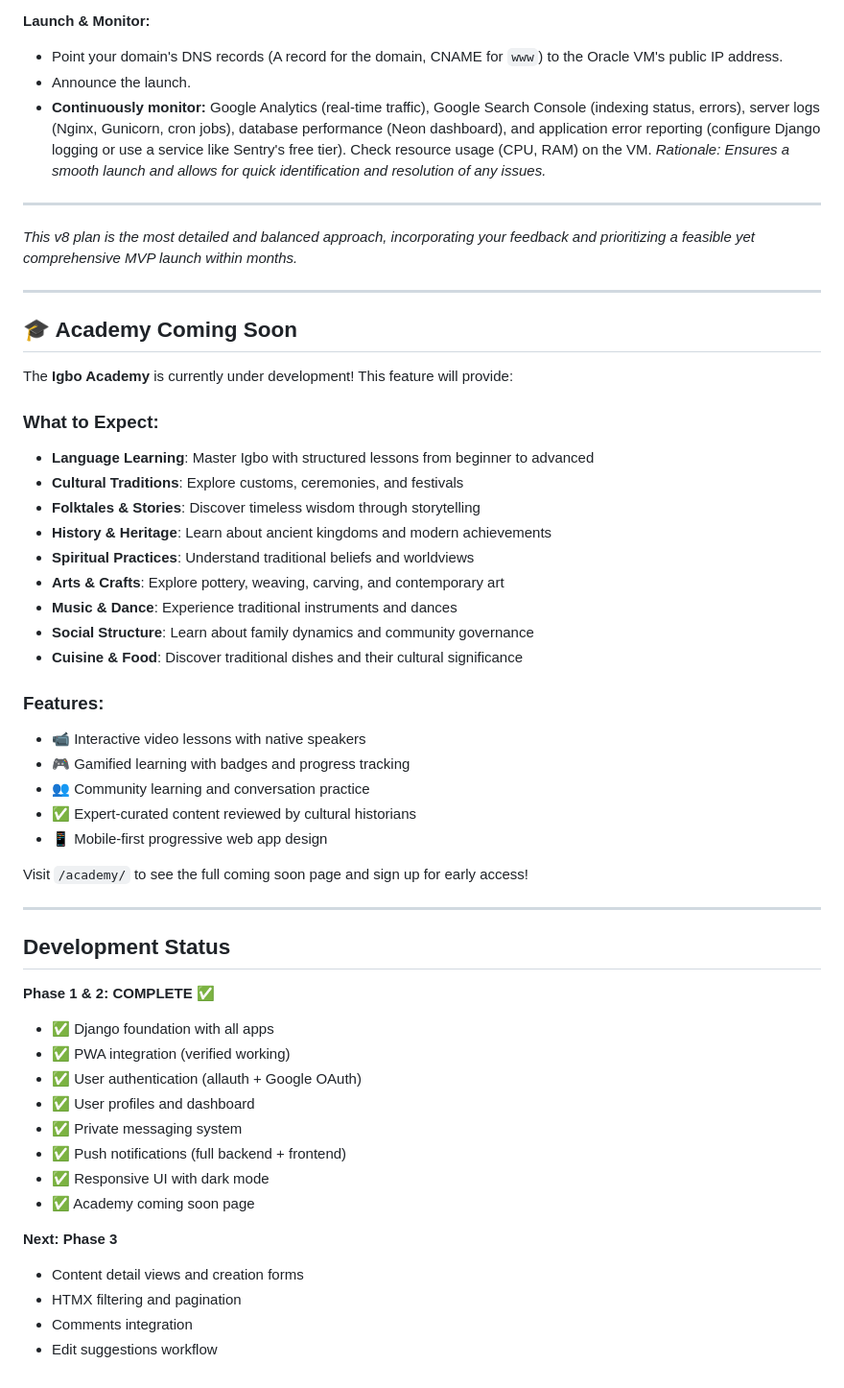
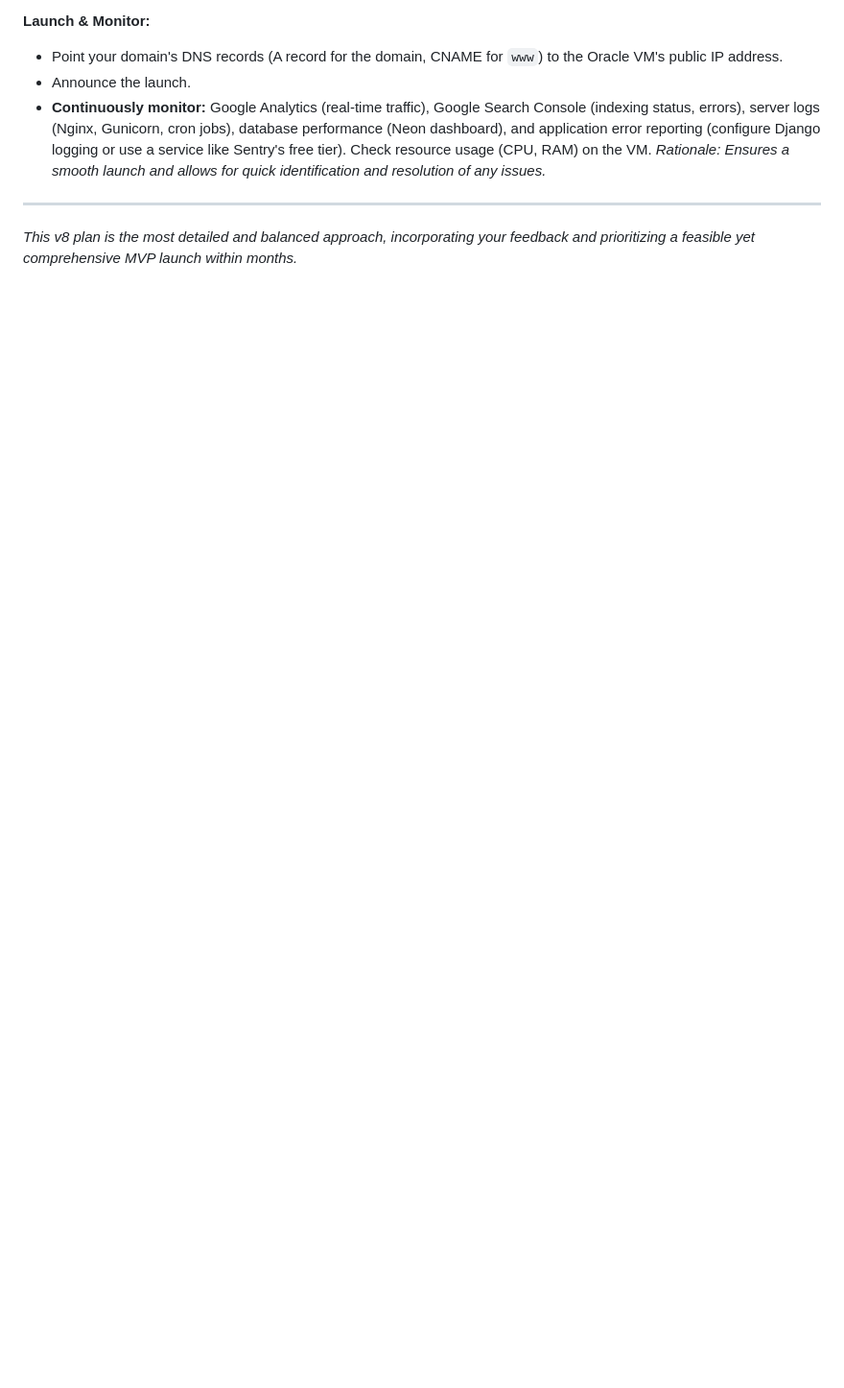
Before and after one commit to nwokikeonyeka/igbo-archives-platform, a Markdown page: README.md, the part around the change. Shown at 96% size. Drawn GitHub-style; blank space fills up the shorter version.

```diff
--- a/README.md
+++ b/README.md
@@ -274,49 +274,3 @@
 ---
 
 *This v8 plan is the most detailed and balanced approach, incorporating your feedback and prioritizing a feasible yet comprehensive MVP launch within months.*
-
----
-
-## 🎓 Academy Coming Soon
-
-The **Igbo Academy** is currently under development! This feature will provide:
-
-### What to Expect:
-- **Language Learning**: Master Igbo with structured lessons from beginner to advanced
-- **Cultural Traditions**: Explore customs, ceremonies, and festivals
-- **Folktales & Stories**: Discover timeless wisdom through storytelling
-- **History & Heritage**: Learn about ancient kingdoms and modern achievements
-- **Spiritual Practices**: Understand traditional beliefs and worldviews
-- **Arts & Crafts**: Explore pottery, weaving, carving, and contemporary art
-- **Music & Dance**: Experience traditional instruments and dances
-- **Social Structure**: Learn about family dynamics and community governance
-- **Cuisine & Food**: Discover traditional dishes and their cultural significance
-
-### Features:
-- 📹 Interactive video lessons with native speakers
-- 🎮 Gamified learning with badges and progress tracking
-- 👥 Community learning and conversation practice
-- ✅ Expert-curated content reviewed by cultural historians
-- 📱 Mobile-first progressive web app design
-
-Visit `/academy/` to see the full coming soon page and sign up for early access!
-
----
-
-## Development Status
-
-**Phase 1 & 2: COMPLETE ✅**
-- ✅ Django foundation with all apps
-- ✅ PWA integration (verified working)
-- ✅ User authentication (allauth + Google OAuth)
-- ✅ User profiles and dashboard
-- ✅ Private messaging system
-- ✅ Push notifications (full backend + frontend)
-- ✅ Responsive UI with dark mode
-- ✅ Academy coming soon page
-
-**Next: Phase 3**
-- Content detail views and creation forms
-- HTMX filtering and pagination
-- Comments integration
-- Edit suggestions workflow
```
